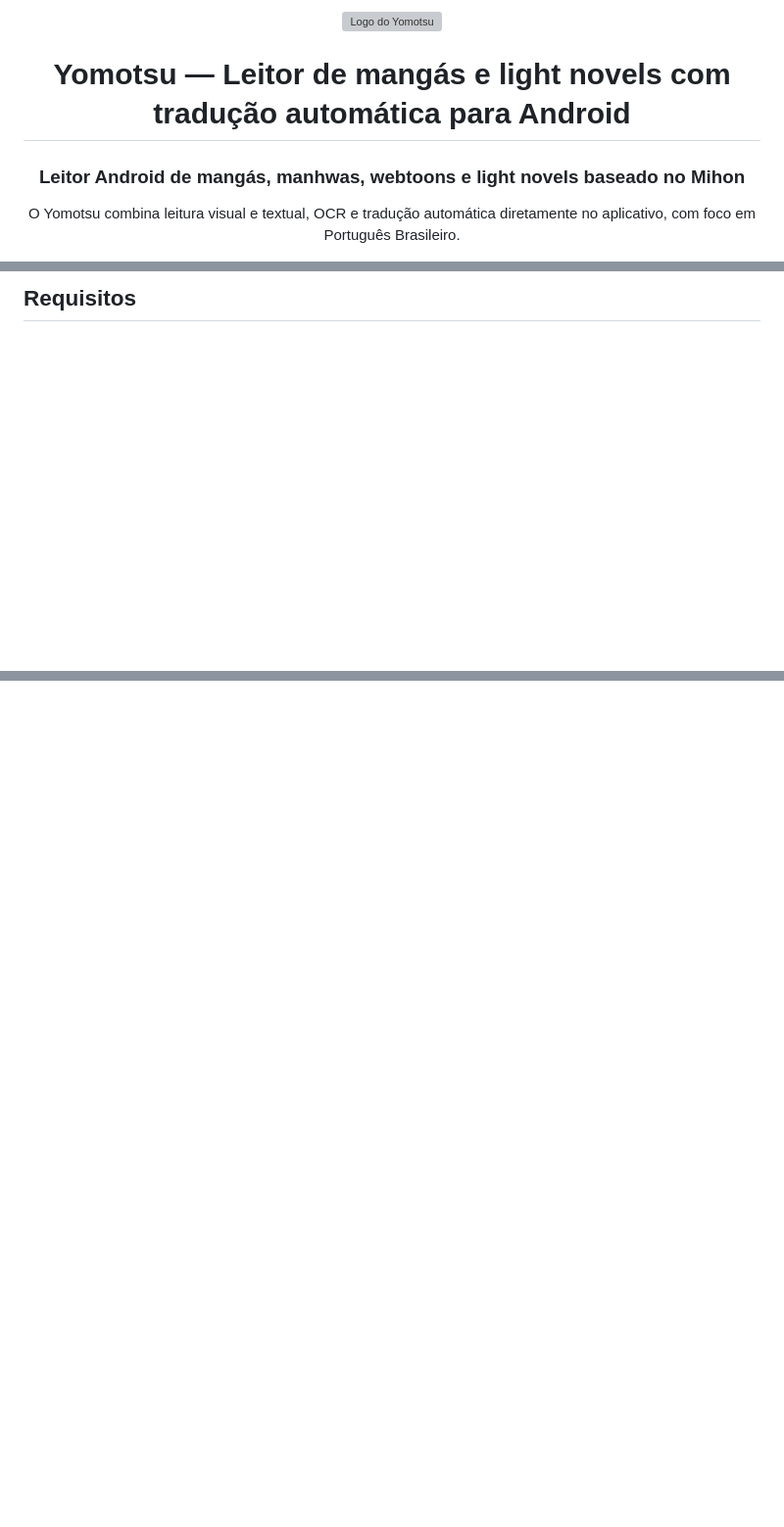
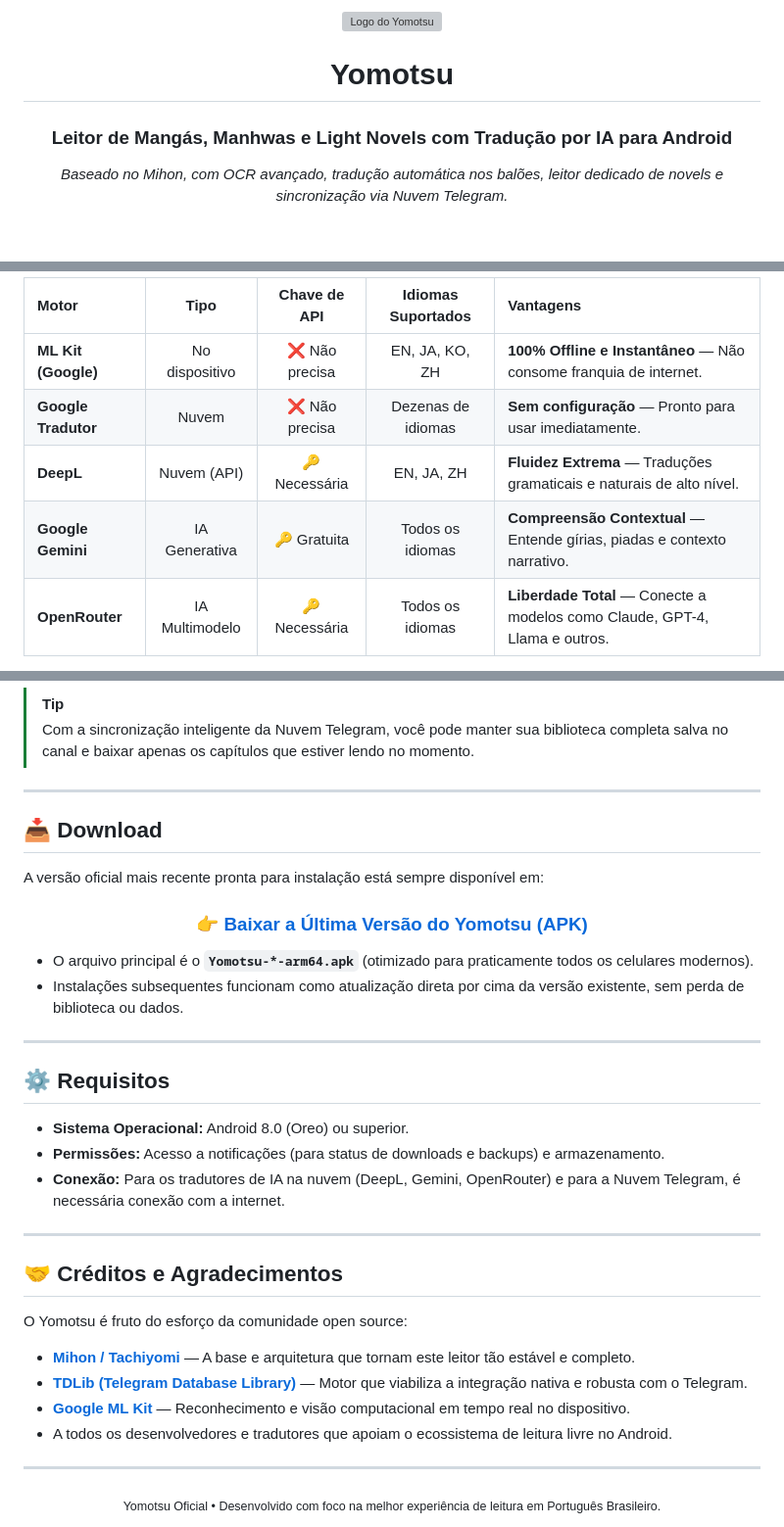
Before and after one commit to kiritsuguxs/Yomotsu-Oficial, a Markdown page: README.md, 3 parts joined by grey strips. Shown at 98% size. Rendered like a GitHub page; blank space fills up the shorter version; grey boxes are pictures that could not be loaded.

```diff
--- a/README.md
+++ b/README.md
@@ -4,7 +4,7 @@
 
-# Yomotsu — Leitor de mangás e light novels com tradução automática para Android
+# Yomotsu
 
-### Leitor Android de mangás, manhwas, webtoons e light novels baseado no Mihon
+### Leitor de Mangás, Manhwas e Light Novels com Tradução por IA para Android
 
-O Yomotsu combina leitura visual e textual, OCR e tradução automática diretamente no aplicativo, com foco em Português Brasileiro.
+*Baseado no Mihon, com OCR avançado, tradução automática nos balões, leitor dedicado de novels e sincronização via Nuvem Telegram.*
 
@@ -62,3 +86,9 @@ A versão mais recente está disponível na página de lançamentos:
 
-## Requisitos
+| Motor | Tipo | Chave de API | Idiomas Suportados | Vantagens |
+| :--- | :---: | :---: | :---: | :--- |
+| **ML Kit (Google)** | No dispositivo | ❌ Não precisa | EN, JA, KO, ZH | **100% Offline e Instantâneo** — Não consome franquia de internet. |
+| **Google Tradutor** | Nuvem | ❌ Não precisa | Dezenas de idiomas | **Sem configuração** — Pronto para usar imediatamente. |
+| **DeepL** | Nuvem (API) | 🔑 Necessária | EN, JA, ZH | **Fluidez Extrema** — Traduções gramaticais e naturais de alto nível. |
+| **Google Gemini** | IA Generativa | 🔑 Gratuita | Todos os idiomas | **Compreensão Contextual** — Entende gírias, piadas e contexto narrativo. |
+| **OpenRouter** | IA Multimodelo | 🔑 Necessária | Todos os idiomas | **Liberdade Total** — Conecte a modelos como Claude, GPT-4, Llama e outros. |
 
@@ -66,0 +120,41 @@ A versão mais recente está disponível na página de lançamentos:
+> [!TIP]
+> Com a sincronização inteligente da Nuvem Telegram, você pode manter sua biblioteca completa salva no canal e baixar apenas os capítulos que estiver lendo no momento.
+
+---
+
+## 📥 Download
+
+A versão oficial mais recente pronta para instalação está sempre disponível em:
+
+<div align="center">
+
+### [👉 Baixar a Última Versão do Yomotsu (APK)](https://github.com/kiritsuguxs/Yomotsu-Oficial/releases/latest)
+
+</div>
+
+* O arquivo principal é o **`Yomotsu-*-arm64.apk`** (otimizado para praticamente todos os celulares modernos).
+* Instalações subsequentes funcionam como atualização direta por cima da versão existente, sem perda de biblioteca ou dados.
+
+---
+
+## ⚙️ Requisitos
+
+* **Sistema Operacional:** Android 8.0 (Oreo) ou superior.
+* **Permissões:** Acesso a notificações (para status de downloads e backups) e armazenamento.
+* **Conexão:** Para os tradutores de IA na nuvem (DeepL, Gemini, OpenRouter) e para a Nuvem Telegram, é necessária conexão com a internet.
+
+---
+
+## 🤝 Créditos e Agradecimentos
+
+O Yomotsu é fruto do esforço da comunidade open source:
+* **[Mihon / Tachiyomi](https://github.com/mihonapp/mihon)** — A base e arquitetura que tornam este leitor tão estável e completo.
+* **[TDLib (Telegram Database Library)](https://github.com/tdlib/td)** — Motor que viabiliza a integração nativa e robusta com o Telegram.
+* **[Google ML Kit](https://developers.google.com/ml-kit)** — Reconhecimento e visão computacional em tempo real no dispositivo.
+* A todos os desenvolvedores e tradutores que apoiam o ecossistema de leitura livre no Android.
+
+---
+
+<div align="center">
+  <sub>Yomotsu Oficial • Desenvolvido com foco na melhor experiência de leitura em Português Brasileiro.</sub>
+</div>
```
Also changed, not shown: other parts of README.md (+81 -34 lines).
